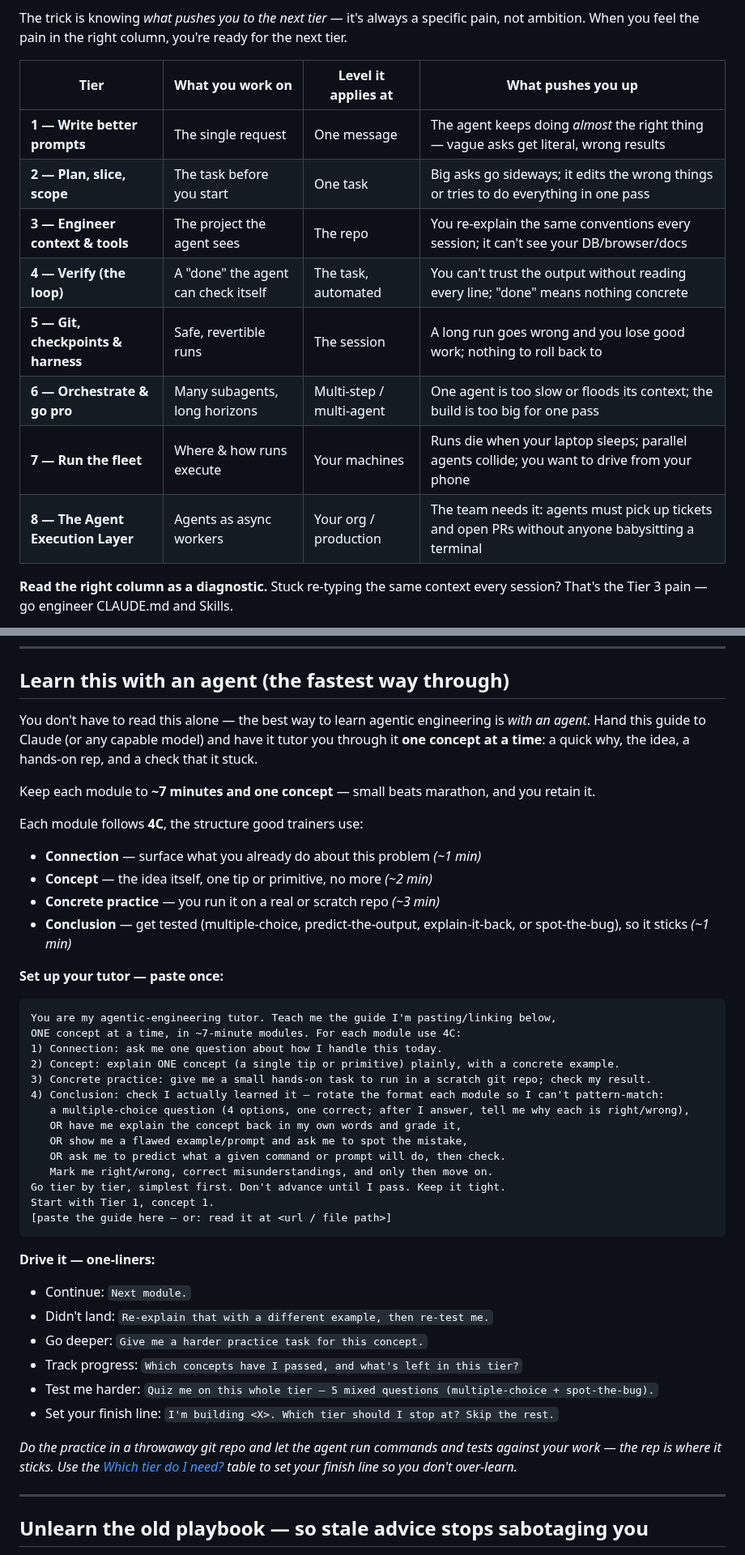
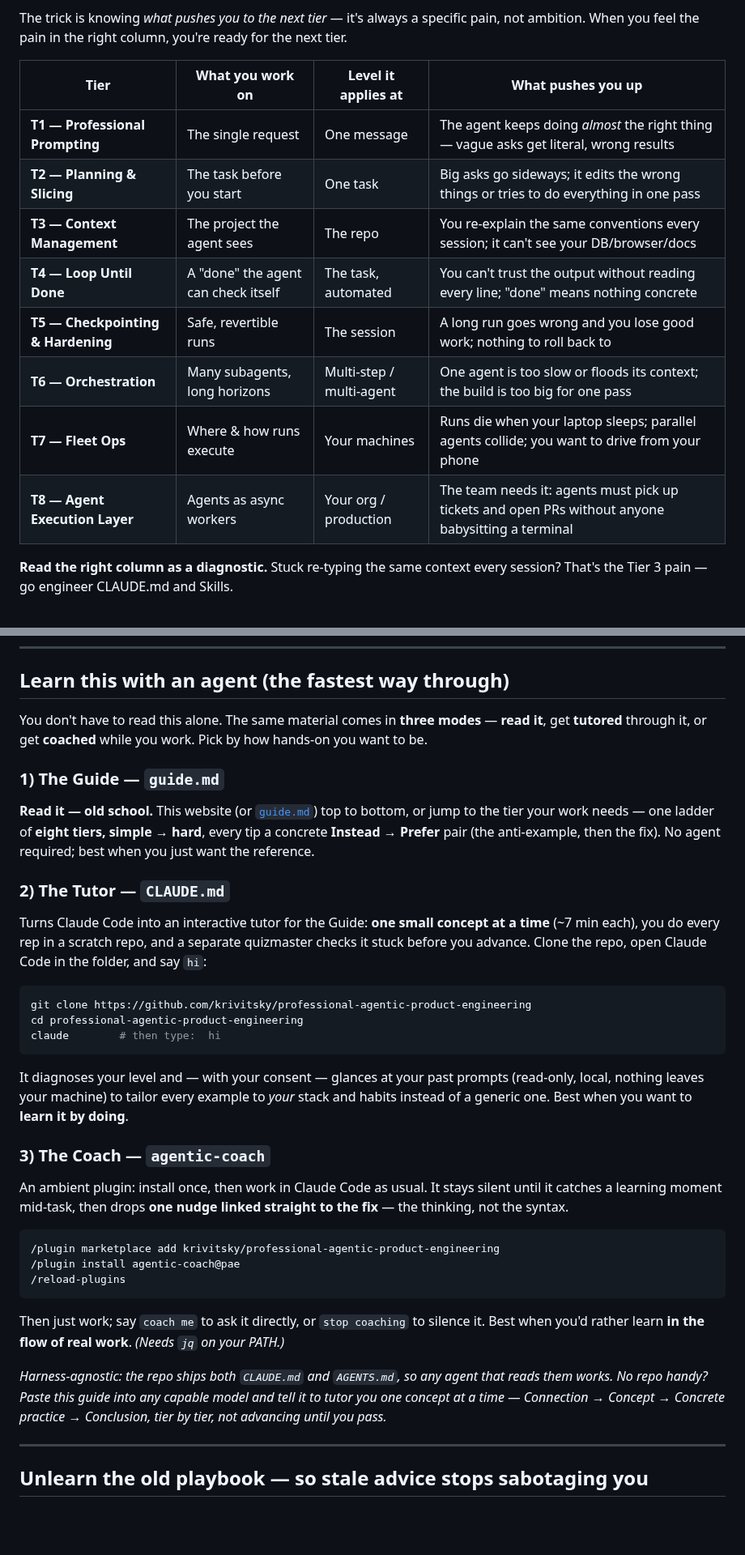
Before and after one commit to krivitsky/professional-agentic-product-engineering, a Markdown page: guide.md, 2 parts joined by grey strips. Shown at 81% size. Drawn GitHub-style; blank space fills up the shorter version.

````diff
--- a/guide.md
+++ b/guide.md
@@ -151,14 +142,14 @@ The trick is knowing *what pushes you to the next tier* — it's always a specif
 
 | Tier | What you work on | Level it applies at | What pushes you up |
 |---|---|---|---|
-| **1 — Write better prompts** | The single request | One message | The agent keeps doing *almost* the right thing — vague asks get literal, wrong results |
-| **2 — Plan, slice, scope** | The task before you start | One task | Big asks go sideways; it edits the wrong things or tries to do everything in one pass |
-| **3 — Engineer context & tools** | The project the agent sees | The repo | You re-explain the same conventions every session; it can't see your DB/browser/docs |
-| **4 — Verify (the loop)** | A "done" the agent can check itself | The task, automated | You can't trust the output without reading every line; "done" means nothing concrete |
-| **5 — Git, checkpoints & harness** | Safe, revertible runs | The session | A long run goes wrong and you lose good work; nothing to roll back to |
-| **6 — Orchestrate & go pro** | Many subagents, long horizons | Multi-step / multi-agent | One agent is too slow or floods its context; the build is too big for one pass |
-| **7 — Run the fleet** | Where & how runs execute | Your machines | Runs die when your laptop sleeps; parallel agents collide; you want to drive from your phone |
-| **8 — The Agent Execution Layer** | Agents as async workers | Your org / production | The team needs it: agents must pick up tickets and open PRs without anyone babysitting a terminal |
+| **T1 — Professional Prompting** | The single request | One message | The agent keeps doing *almost* the right thing — vague asks get literal, wrong results |
+| **T2 — Planning & Slicing** | The task before you start | One task | Big asks go sideways; it edits the wrong things or tries to do everything in one pass |
+| **T3 — Context Management** | The project the agent sees | The repo | You re-explain the same conventions every session; it can't see your DB/browser/docs |
+| **T4 — Loop Until Done** | A "done" the agent can check itself | The task, automated | You can't trust the output without reading every line; "done" means nothing concrete |
+| **T5 — Checkpointing & Hardening** | Safe, revertible runs | The session | A long run goes wrong and you lose good work; nothing to roll back to |
+| **T6 — Orchestration** | Many subagents, long horizons | Multi-step / multi-agent | One agent is too slow or floods its context; the build is too big for one pass |
+| **T7 — Fleet Ops** | Where & how runs execute | Your machines | Runs die when your laptop sleeps; parallel agents collide; you want to drive from your phone |
+| **T8 — Agent Execution Layer** | Agents as async workers | Your org / production | The team needs it: agents must pick up tickets and open PRs without anyone babysitting a terminal |
 
 **Read the right column as a diagnostic.** Stuck re-typing the same context every session? That's the Tier 3 pain — go engineer CLAUDE.md and Skills.
 
@@ -184,43 +175,33 @@ Match the job to a target tier and stop there — climbing higher than the work
 
 ## Learn this with an agent (the fastest way through)
 
-You don't have to read this alone — the best way to learn agentic engineering is *with an agent*. Hand this guide to Claude (or any capable model) and have it tutor you through it **one concept at a time**: a quick why, the idea, a hands-on rep, and a check that it stuck.
+You don't have to read this alone. The same material comes in **three modes** — **read it**, get **tutored** through it, or get **coached** while you work. Pick by how hands-on you want to be.
 
-Keep each module to **~7 minutes and one concept** — small beats marathon, and you retain it.
+### 1) The Guide — `guide.md`
 
-Each module follows **4C**, the structure good trainers use:
-- **Connection** — surface what you already do about this problem *(~1 min)*
-- **Concept** — the idea itself, one tip or primitive, no more *(~2 min)*
-- **Concrete practice** — you run it on a real or scratch repo *(~3 min)*
-- **Conclusion** — get tested (multiple-choice, predict-the-output, explain-it-back, or spot-the-bug), so it sticks *(~1 min)*
+**Read it — old school.** This website (or [`guide.md`](https://github.com/krivitsky/professional-agentic-product-engineering/blob/main/guide.md)) top to bottom, or jump to the tier your work needs — one ladder of **eight tiers, simple → hard**, every tip a concrete **Instead → Prefer** pair (the anti-example, then the fix). No agent required; best when you just want the reference.
 
-**Set up your tutor — paste once:**
+### 2) The Tutor — `CLAUDE.md`
+
+Turns Claude Code into an interactive tutor for the Guide: **one small concept at a time** (~7 min each), you do every rep in a scratch repo, and a separate quizmaster checks it stuck before you advance. Clone the repo, open Claude Code in the folder, and say `hi`:
+```shell
+git clone https://github.com/krivitsky/professional-agentic-product-engineering
+cd professional-agentic-product-engineering
+claude        # then type:  hi
 ```
-You are my agentic-engineering tutor. Teach me the guide I'm pasting/linking below,
-ONE concept at a time, in ~7-minute modules. For each module use 4C:
-1) Connection: ask me one question about how I handle this today.
-2) Concept: explain ONE concept (a single tip or primitive) plainly, with a concrete example.
-3) Concrete practice: give me a small hands-on task to run in a scratch git repo; check my result.
-4) Conclusion: check I actually learned it — rotate the format each module so I can't pattern-match:
-   a multiple-choice question (4 options, one correct; after I answer, tell me why each is right/wrong),
-   OR have me explain the concept back in my own words and grade it,
-   OR show me a flawed example/prompt and ask me to spot the mistake,
-   OR ask me to predict what a given command or prompt will do, then check.
-   Mark me right/wrong, correct misunderstandings, and only then move on.
-Go tier by tier, simplest first. Don't advance until I pass. Keep it tight.
-Start with Tier 1, concept 1.
-[paste the guide here — or: read it at <url / file path>]
+It diagnoses your level and — with your consent — glances at your past prompts (read-only, local, nothing leaves your machine) to tailor every example to *your* stack and habits instead of a generic one. Best when you want to **learn it by doing**.
+
+### 3) The Coach — `agentic-coach`
+
+An ambient plugin: install once, then work in Claude Code as usual. It stays silent until it catches a learning moment mid-task, then drops **one nudge linked straight to the fix** — the thinking, not the syntax.
+```shell
+/plugin marketplace add krivitsky/professional-agentic-product-engineering
+/plugin install agentic-coach@pae
+/reload-plugins
 ```
+Then just work; say `coach me` to ask it directly, or `stop coaching` to silence it. Best when you'd rather learn **in the flow of real work**. *(Needs `jq` on your PATH.)*
 
-**Drive it — one-liners:**
-- Continue: `Next module.`
-- Didn't land: `Re-explain that with a different example, then re-test me.`
-- Go deeper: `Give me a harder practice task for this concept.`
-- Track progress: `Which concepts have I passed, and what's left in this tier?`
-- Test me harder: `Quiz me on this whole tier — 5 mixed questions (multiple-choice + spot-the-bug).`
-- Set your finish line: `I'm building <X>. Which tier should I stop at? Skip the rest.`
-
-*Do the practice in a throwaway git repo and let the agent run commands and tests against your work — the rep is where it sticks. Use the [Which tier do I need?](#which-tier-do-i-need) table to set your finish line so you don't over-learn.*
+*Harness-agnostic: the repo ships both `CLAUDE.md` and `AGENTS.md`, so any agent that reads them works. No repo handy? Paste this guide into any capable model and tell it to tutor you one concept at a time — Connection → Concept → Concrete practice → Conclusion, tier by tier, not advancing until you pass.*
 
 ---
 
````
Also changed, not shown: other parts of guide.md (+6 -17 lines), README.md (+10 -0 lines), plugins/agentic-coach/guide.md (+35 -56 lines), assets/favicon.png (added), assets/nested-loops.png (added), assets/og-2x.png (added), assets/og.png, 7 other files.
